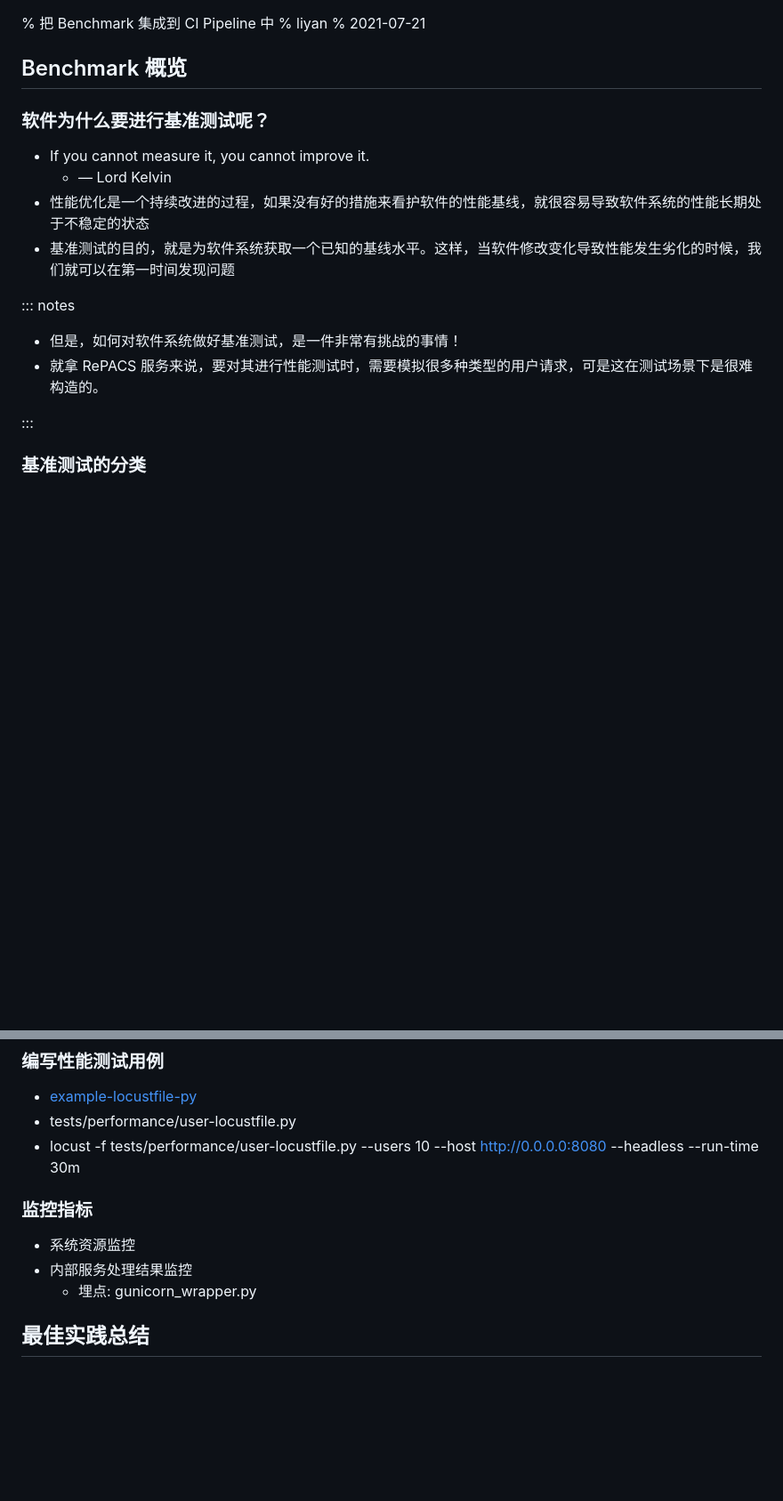
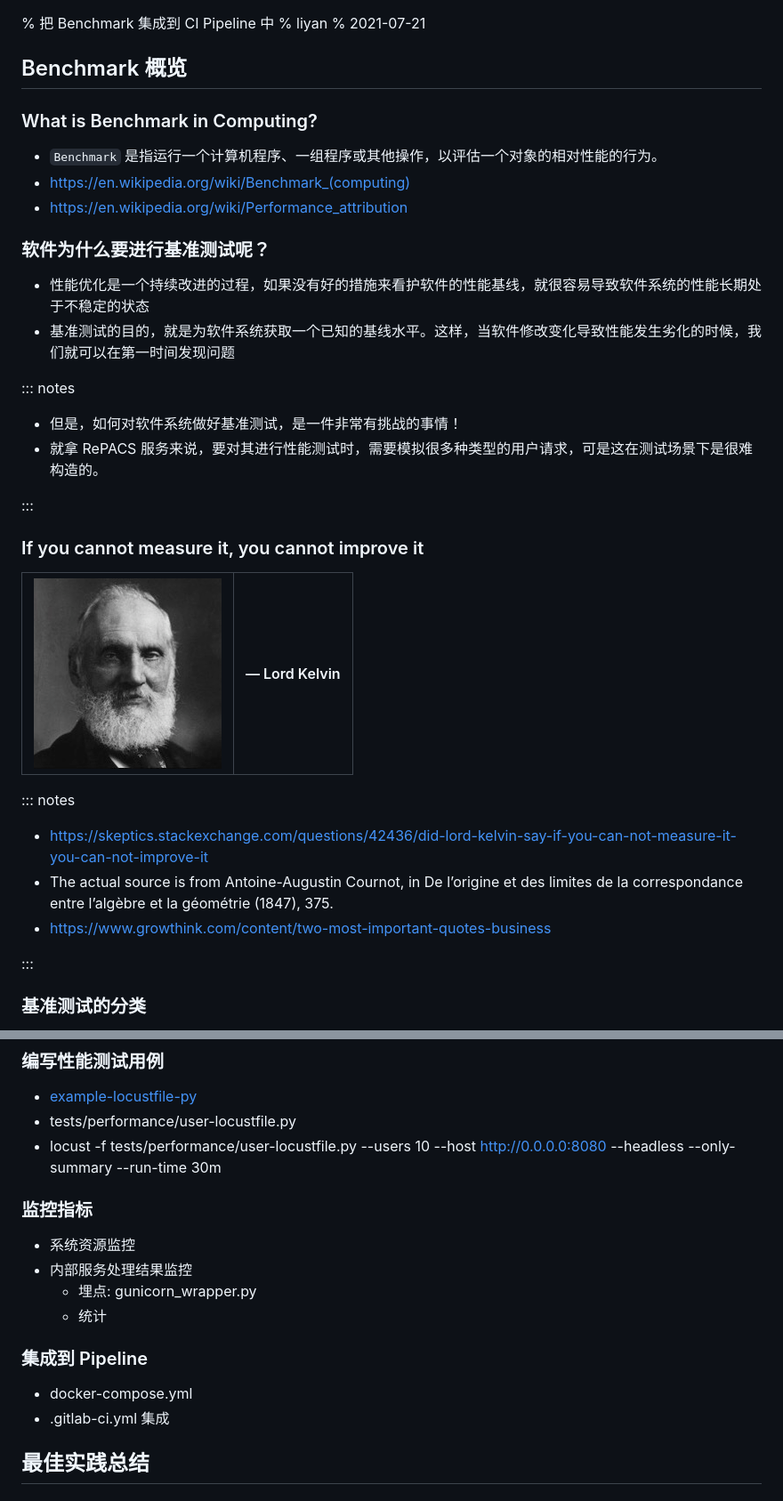
Before and after one commit to twotwo/slides, a Markdown page: benchmark-in-ci-pipeline/slides.md, 2 parts joined by grey strips. Shown: that part at 89% size. GitHub-like rendering; pictures changed too: benchmark-in-ci-pipeline/kelvin.jpg (added); blank space fills up the shorter version.

Commit message:
update content

```diff
--- a/benchmark-in-ci-pipeline/slides.md
+++ b/benchmark-in-ci-pipeline/slides.md
@@ -4,10 +4,14 @@
 
 ## Benchmark 概览
 
+### What is Benchmark in Computing?
+
+- `Benchmark` 是指运行一个计算机程序、一组程序或其他操作，以评估一个对象的相对性能的行为。
+- <https://en.wikipedia.org/wiki/Benchmark_(computing)>
+- <https://en.wikipedia.org/wiki/Performance_attribution>
+
 ### 软件为什么要进行基准测试呢？
 
-- If you cannot measure it, you cannot improve it.
-  - —   Lord Kelvin
 - 性能优化是一个持续改进的过程，如果没有好的措施来看护软件的性能基线，就很容易导致软件系统的性能长期处于不稳定的状态
 - 基准测试的目的，就是为软件系统获取一个已知的基线水平。这样，当软件修改变化导致性能发生劣化的时候，我们就可以在第一时间发现问题
 
@@ -15,6 +19,19 @@
 
 - 但是，如何对软件系统做好基准测试，是一件非常有挑战的事情！
 - 就拿 RePACS 服务来说，要对其进行性能测试时，需要模拟很多种类型的用户请求，可是这在测试场景下是很难构造的。
+
+:::
+
+### If you cannot measure it, you cannot improve it
+
+ ![kelvin](./kelvin.jpg) | — Lord Kelvin </br></br>
+--- | ---
+
+::: notes
+
+- <https://skeptics.stackexchange.com/questions/42436/did-lord-kelvin-say-if-you-can-not-measure-it-you-can-not-improve-it>
+- The actual source is from Antoine-Augustin Cournot, in De l’origine et des limites de la correspondance entre l’algèbre et la géométrie (1847), 375.
+- <https://www.growthink.com/content/two-most-important-quotes-business>
 
 :::
 
@@ -134,13 +151,19 @@ variables
 
 - [example-locustfile-py](https://docs.locust.io/en/stable/quickstart.html#example-locustfile-py)
 - tests/performance/user-locustfile.py
-- locust -f tests/performance/user-locustfile.py --users 10 --host http://0.0.0.0:8080 --headless --run-time 30m
+- locust -f tests/performance/user-locustfile.py --users 10 --host http://0.0.0.0:8080 --headless --only-summary --run-time 30m
 
 ### 监控指标
 
 - 系统资源监控
 - 内部服务处理结果监控
   - 埋点: gunicorn_wrapper.py
+  - 统计
+
+### 集成到 Pipeline
+
+- docker-compose.yml
+- .gitlab-ci.yml 集成
 
 ## 最佳实践总结
 
```
Also changed, not shown: 1 other file.
